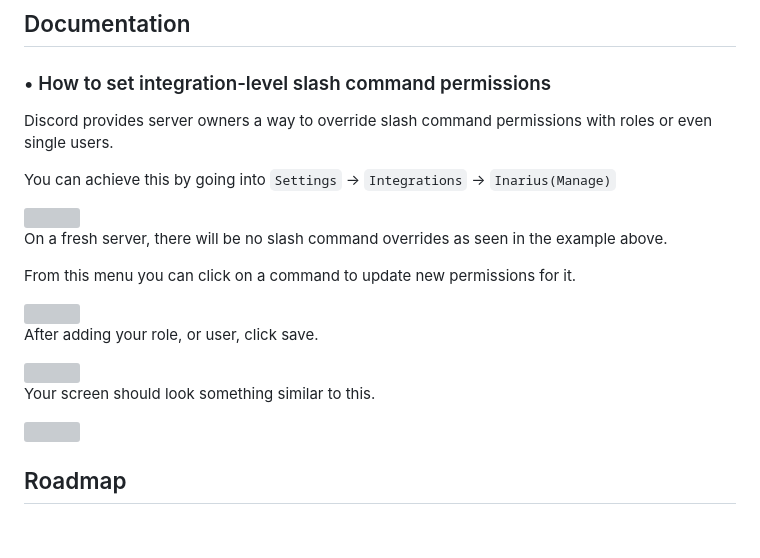
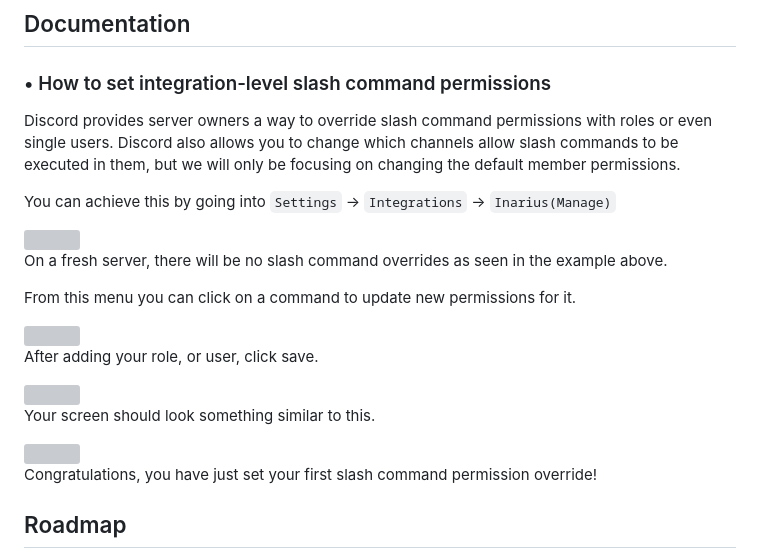
Before and after one commit to ALCHElVlY/Inarius, a Markdown page: README.md, the part around the change. Rendered like a GitHub page; blank space fills up the shorter version; grey boxes are pictures that could not be loaded.

```diff
--- a/README.md
+++ b/README.md
@@ -83,7 +83,10 @@
 
 <div>
     <h3>• How to set integration-level slash command permissions</h3>
-    <p>Discord provides server owners a way to override slash command permissions with roles or even single users.</p>
+    <p>Discord provides server owners a way to override slash command permissions with roles or even single users.
+        Discord also allows you to change which channels allow slash commands to be executed in them, but we will only
+        be focusing on changing the default member permissions.
+    </p>
     <p>You can achieve this by going into <code>Settings</code> -> <code>Integrations</code> -> <code>Inarius(Manage)</code></p>
     <img src="https://imgur.com/KY8alQ0.png"></img>
     <p>On a fresh server, there will be no slash command overrides as seen in the example above.</p>
@@ -93,6 +96,7 @@
     <img src="https://imgur.com/S9aBeLS.png"></img>
     <p>Your screen should look something similar to this.</p>
     <img src="https://imgur.com/PlUDfIV.png"></img>
+    <p>Congratulations, you have just set your first slash command permission override!</p>
 </div>
 
 
```
